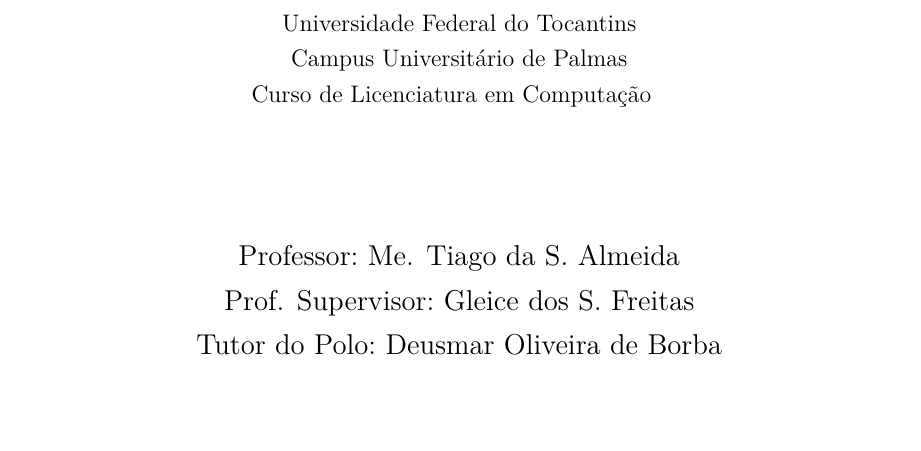
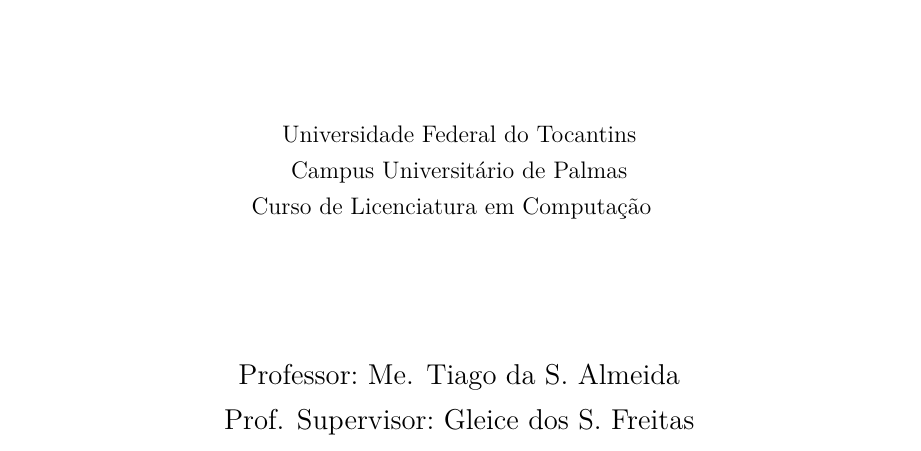
Before and after one commit to wenesga/Trabalhos-Academicos-LaTeX, a LaTeX thesis (Trabalho-Academico-Classe/Principal.tex): part of page 2 of 25, cut so that both start at the same text, the shorter picture padded with empty space. Compiled offline with XeLaTeX.

Commit message:
✅Trabalhos-Academicos-LaTeX

```diff
--- a/Trabalho-Academico-Classe/Principal.tex
+++ b/Trabalho-Academico-Classe/Principal.tex
@@ -15,7 +15,7 @@
 
 \professor{Me. Tiago da S. Almeida}
 \supervisor{Gleice dos S. Freitas}
-\tutordopolo{Deusmar Oliveira de Borba}
+%\tutordopolo{Deusmar Oliveira de Borba}
 
 
 
```
Also changed, not shown: Trabalho-Academico-Classe/Principal.pdf, 3 other files.
